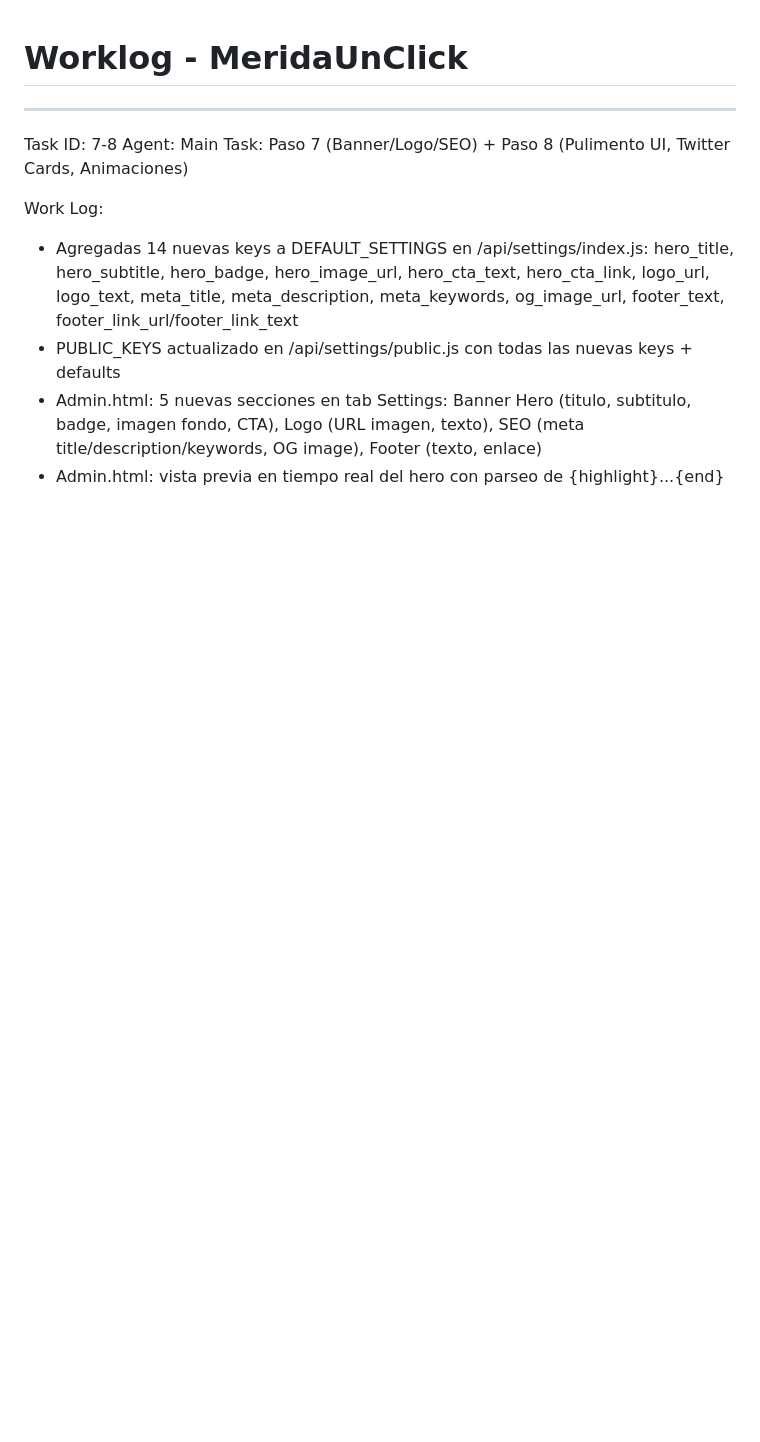
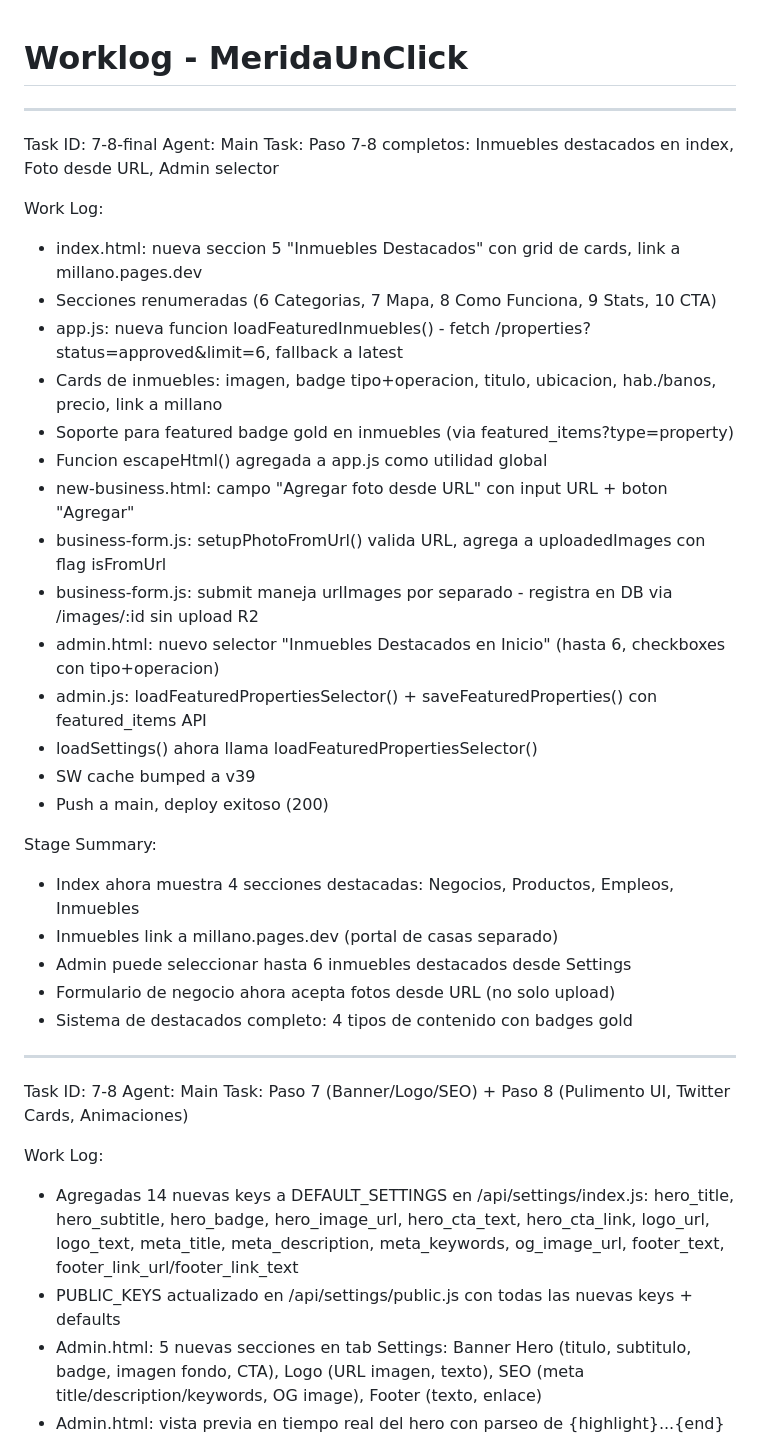
Before and after one commit to bboymak3/meridaunclick, a Markdown page: worklog.md, the part around the change. GitHub-like rendering; blank space fills up the shorter version.

Commit message:
2effc53a-78ce-4304-b758-506d3ae15399

```diff
--- a/worklog.md
+++ b/worklog.md
@@ -1,4 +1,32 @@
 # Worklog - MeridaUnClick
+
+---
+Task ID: 7-8-final
+Agent: Main
+Task: Paso 7-8 completos: Inmuebles destacados en index, Foto desde URL, Admin selector
+
+Work Log:
+- index.html: nueva seccion 5 "Inmuebles Destacados" con grid de cards, link a millano.pages.dev
+- Secciones renumeradas (6 Categorias, 7 Mapa, 8 Como Funciona, 9 Stats, 10 CTA)
+- app.js: nueva funcion loadFeaturedInmuebles() - fetch /properties?status=approved&limit=6, fallback a latest
+- Cards de inmuebles: imagen, badge tipo+operacion, titulo, ubicacion, hab./banos, precio, link a millano
+- Soporte para featured badge gold en inmuebles (via featured_items?type=property)
+- Funcion escapeHtml() agregada a app.js como utilidad global
+- new-business.html: campo "Agregar foto desde URL" con input URL + boton "Agregar"
+- business-form.js: setupPhotoFromUrl() valida URL, agrega a uploadedImages con flag isFromUrl
+- business-form.js: submit maneja urlImages por separado - registra en DB via /images/:id sin upload R2
+- admin.html: nuevo selector "Inmuebles Destacados en Inicio" (hasta 6, checkboxes con tipo+operacion)
+- admin.js: loadFeaturedPropertiesSelector() + saveFeaturedProperties() con featured_items API
+- loadSettings() ahora llama loadFeaturedPropertiesSelector()
+- SW cache bumped a v39
+- Push a main, deploy exitoso (200)
+
+Stage Summary:
+- Index ahora muestra 4 secciones destacadas: Negocios, Productos, Empleos, Inmuebles
+- Inmuebles link a millano.pages.dev (portal de casas separado)
+- Admin puede seleccionar hasta 6 inmuebles destacados desde Settings
+- Formulario de negocio ahora acepta fotos desde URL (no solo upload)
+- Sistema de destacados completo: 4 tipos de contenido con badges gold
 
 ---
 Task ID: 7-8
```
